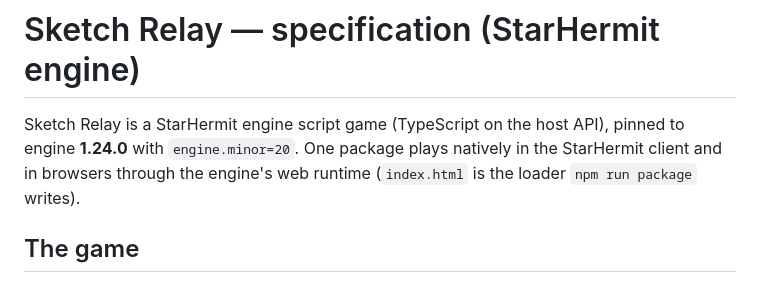
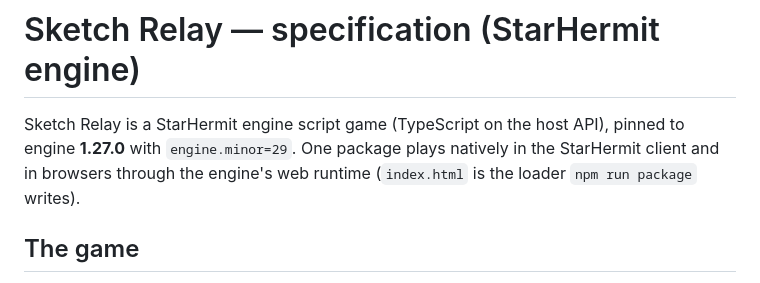
Before and after one commit to HypeDriven/starhermit-sketch-relay, a Markdown page: spec.md, the part around the change. GitHub-like rendering.

Commit message:
Spec: engine 1.27.0, minor 29

```diff
--- a/spec.md
+++ b/spec.md
@@ -1,7 +1,7 @@
 # Sketch Relay — specification (StarHermit engine)
 
 Sketch Relay is a StarHermit engine script game (TypeScript on the host API), pinned to engine
-**1.24.0** with `engine.minor=20`. One package plays natively in the StarHermit client and in
+**1.27.0** with `engine.minor=29`. One package plays natively in the StarHermit client and in
 browsers through the engine's web runtime (`index.html` is the loader `npm run package` writes).
 
 ## The game
```
